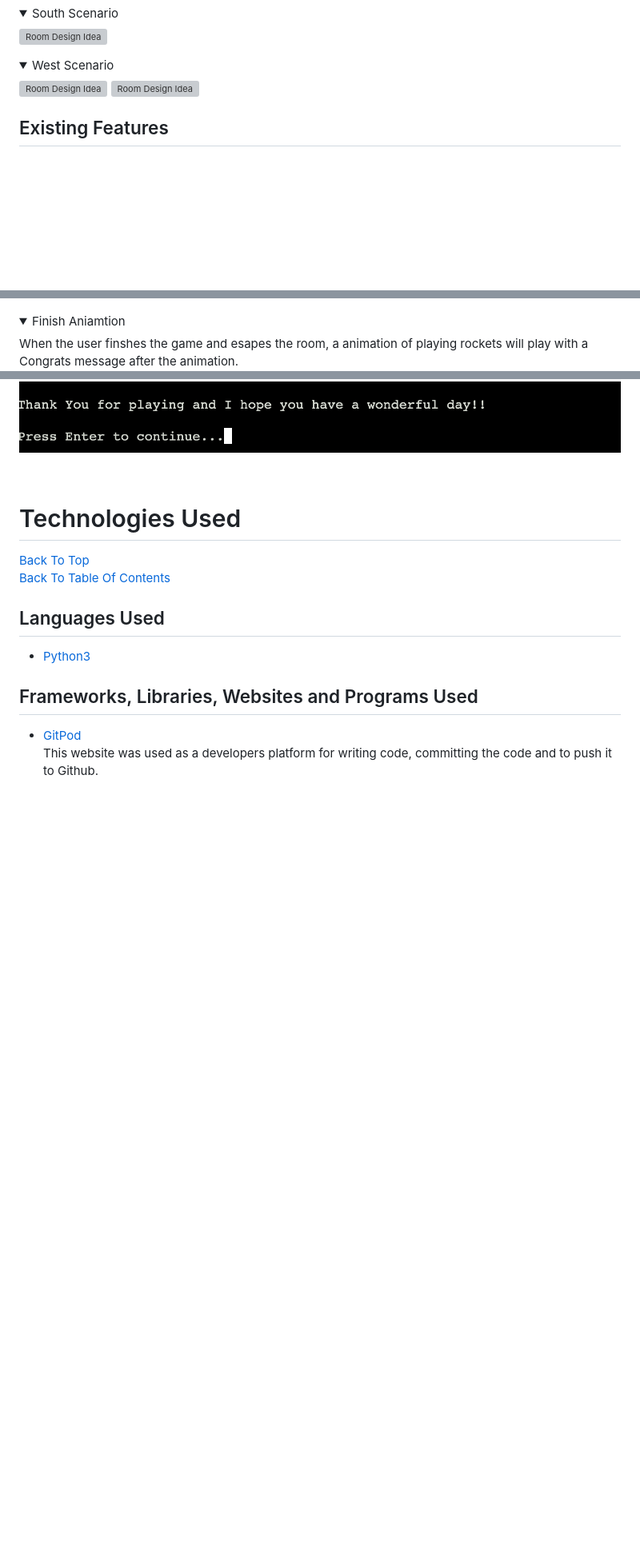
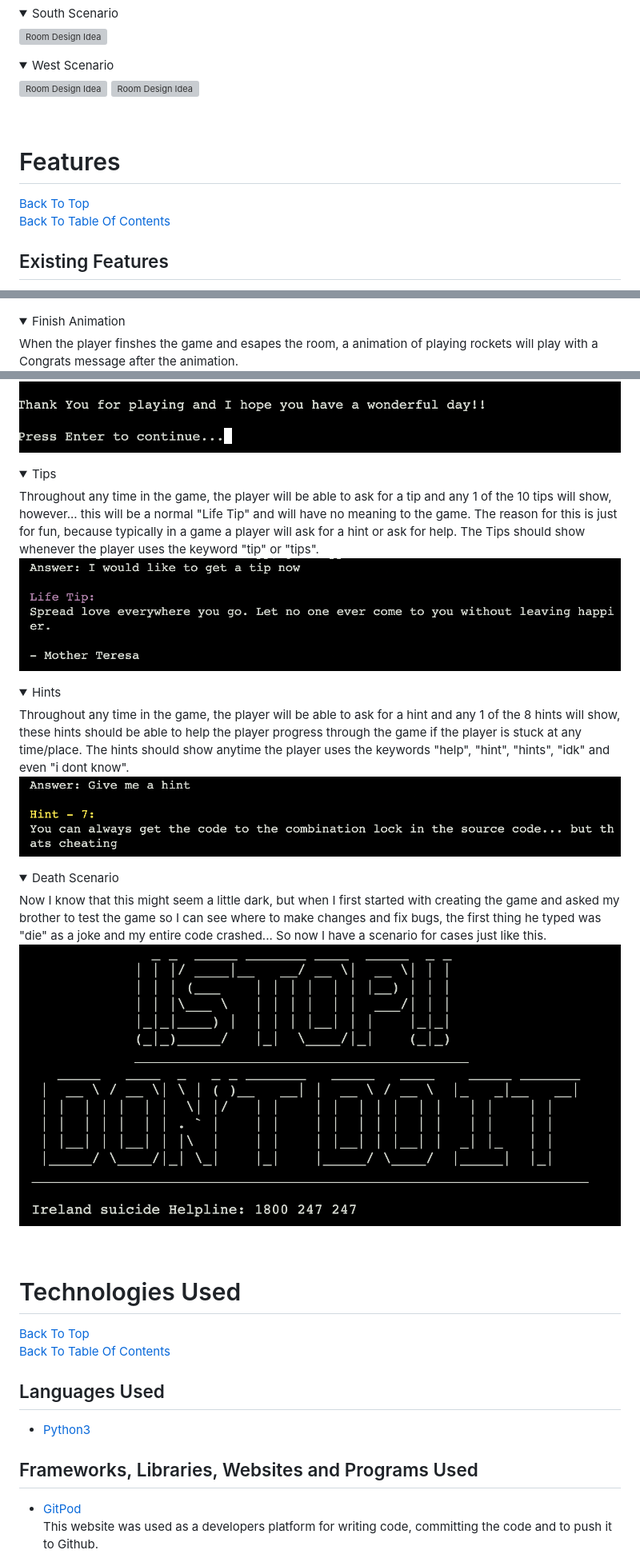
Before and after one commit to Quack842/escape-room, a Markdown page: README.md, 3 parts joined by grey strips. Shown at 80% size. Rendered like a GitHub page; pictures changed too: assets/images/death-scenario.png (added), assets/images/hint-command.png (added), assets/images/tip-command.png (added); folded sections open; blank space fills up the shorter version; grey boxes are pictures that could not be loaded.

Commit message:
adde more features and fixed a few spelling errors in README file

```diff
--- a/README.md
+++ b/README.md
@@ -86,6 +86,11 @@ I don't really have a flowchart, but when I originally thought of the idea to cr
 ![Room Design Idea](assets/images/west-scenario.png)
 ![Room Design Idea](assets/images/west-scenario-2.png)
 </details>
+<br>
+
+# Features
+[Back To Top](#the-escape-room) <br>
+[Back To Table Of Contents](#table-of-contents)
 
 ## Existing Features
 
@@ -107,11 +112,32 @@ I don't really have a flowchart, but when I originally thought of the idea to cr
 
 </details>
 <details>
-    <summary>Finish Aniamtion</summary>
-    When the user finshes the game and esapes the room, a animation of playing rockets will play with a Congrats message after the animation.
+    <summary>Finish Animation</summary>
+    When the player finshes the game and esapes the room, a animation of playing rockets will play with a Congrats message after the animation.
 
 ![Rockets](assets/images/rockets-animation.png)
 ![You're Free](assets/images/your-free.png)
+
+</details>
+<details>
+    <summary>Tips</summary>
+    Throughout any time in the game, the player will be able to ask for a tip and any 1 of the 10 tips will show, however... this will be a normal "Life Tip" and will have no meaning to the game. The reason for this is just for fun, because typically in a game a player will ask for a hint or ask for help. The Tips should show whenever the player uses the keyword "tip" or "tips".
+
+![Life Tips](assets/images/tip-command.png)
+
+</details>
+<details>
+    <summary>Hints</summary>
+    Throughout any time in the game, the player will be able to ask for a hint and any 1 of the 8 hints will show, these hints should be able to help the player progress through the game if the player is stuck at any time/place. The hints should show anytime the player uses the keywords "help", "hint", "hints", "idk" and even "i dont know".
+
+![Hints](assets/images/hint-command.png)
+
+</details>
+<details>
+    <summary>Death Scenario</summary>
+    Now I know that this might seem a little dark, but when I first started with creating the game and asked my brother to test the game so I can see where to make changes and fix bugs, the first thing he typed was "die" as a joke and my entire code crashed... So now I have a scenario for cases just like this.
+
+![Hints](assets/images/death-scenario.png)
 
 </details>
 <br>
```
Also changed, not shown: other parts of README.md (+17 -5 lines), assets/images/escape-room-main-page.png, 2 other files.
